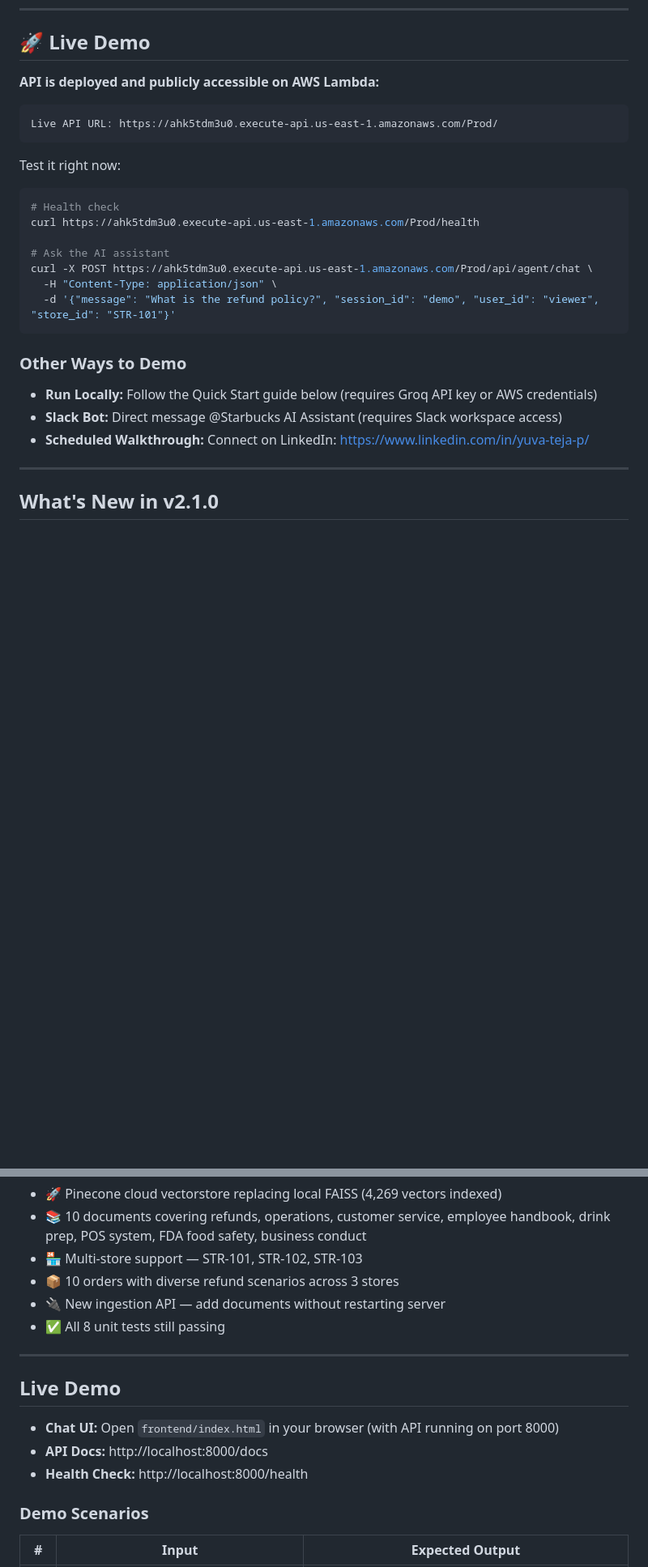
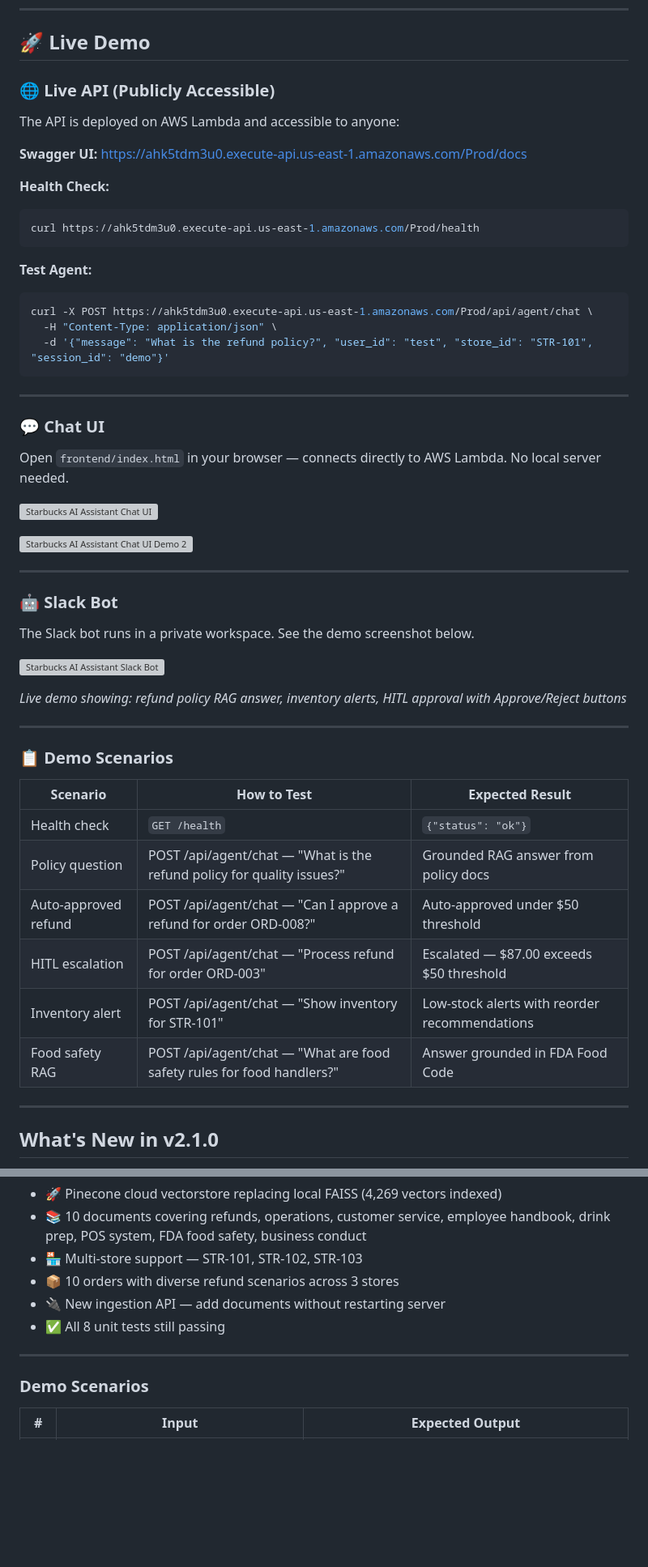
Before and after one commit to YuvaTeja-Pandranki/starbucks-ai-assistant, a Markdown page: README.md, 2 parts joined by grey strips. Shown at 81% size. Rendered like a GitHub page; blank space fills up the shorter version; grey boxes are pictures that could not be loaded.

Commit message:
docs: add Chat UI screenshots and consolidate Live Demo section
Co-Authored-By: Claude Sonnet 4.6 <noreply@anthropic.com>

````diff
--- a/README.md
+++ b/README.md
@@ -18,28 +18,54 @@ The system enables store managers to resolve operational decisions using natural
 
 ## 🚀 Live Demo
 
-**API is deployed and publicly accessible on AWS Lambda:**
+### 🌐 Live API (Publicly Accessible)
+The API is deployed on AWS Lambda and accessible to anyone:
 
-```
-Live API URL: https://ahk5tdm3u0.execute-api.us-east-1.amazonaws.com/Prod/
+**Swagger UI:** https://ahk5tdm3u0.execute-api.us-east-1.amazonaws.com/Prod/docs
+
+**Health Check:**
+```bash
+curl https://ahk5tdm3u0.execute-api.us-east-1.amazonaws.com/Prod/health
 ```
 
-Test it right now:
-
+**Test Agent:**
 ```bash
-# Health check
-curl https://ahk5tdm3u0.execute-api.us-east-1.amazonaws.com/Prod/health
-
-# Ask the AI assistant
 curl -X POST https://ahk5tdm3u0.execute-api.us-east-1.amazonaws.com/Prod/api/agent/chat \
   -H "Content-Type: application/json" \
-  -d '{"message": "What is the refund policy?", "session_id": "demo", "user_id": "viewer", "store_id": "STR-101"}'
+  -d '{"message": "What is the refund policy?", "user_id": "test", "store_id": "STR-101", "session_id": "demo"}'
 ```
 
-### Other Ways to Demo
-- **Run Locally:** Follow the Quick Start guide below (requires Groq API key or AWS credentials)
-- **Slack Bot:** Direct message @Starbucks AI Assistant (requires Slack workspace access)
-- **Scheduled Walkthrough:** Connect on LinkedIn: https://www.linkedin.com/in/yuva-teja-p/
+---
+
+### 💬 Chat UI
+Open `frontend/index.html` in your browser — connects directly to AWS Lambda.
+No local server needed.
+
+![Starbucks AI Assistant Chat UI](docs/screenshots/chatui_demo.png)
+
+![Starbucks AI Assistant Chat UI Demo 2](docs/screenshots/chatui_demo2.png)
+
+---
+
+### 🤖 Slack Bot
+The Slack bot runs in a private workspace. See the demo screenshot below.
+
+![Starbucks AI Assistant Slack Bot](docs/screenshots/slack_demo.png)
+
+*Live demo showing: refund policy RAG answer, inventory alerts, HITL approval with Approve/Reject buttons*
+
+---
+
+### 📋 Demo Scenarios
+
+| Scenario | How to Test | Expected Result |
+|---|---|---|
+| Health check | `GET /health` | `{"status": "ok"}` |
+| Policy question | POST /api/agent/chat — "What is the refund policy for quality issues?" | Grounded RAG answer from policy docs |
+| Auto-approved refund | POST /api/agent/chat — "Can I approve a refund for order ORD-008?" | Auto-approved under $50 threshold |
+| HITL escalation | POST /api/agent/chat — "Process refund for order ORD-003" | Escalated — $87.00 exceeds $50 threshold |
+| Inventory alert | POST /api/agent/chat — "Show inventory for STR-101" | Low-stock alerts with reorder recommendations |
+| Food safety RAG | POST /api/agent/chat — "What are food safety rules for food handlers?" | Answer grounded in FDA Food Code |
 
 ---
 
@@ -90,12 +116,6 @@ curl -X POST https://ahk5tdm3u0.execute-api.us-east-1.amazonaws.com/Prod/api/age
 - ✅ All 8 unit tests still passing
 
 ---
-
-## Live Demo
-
-- **Chat UI:** Open `frontend/index.html` in your browser (with API running on port 8000)
-- **API Docs:** http://localhost:8000/docs
-- **Health Check:** http://localhost:8000/health
 
 ### Demo Scenarios
 
````
